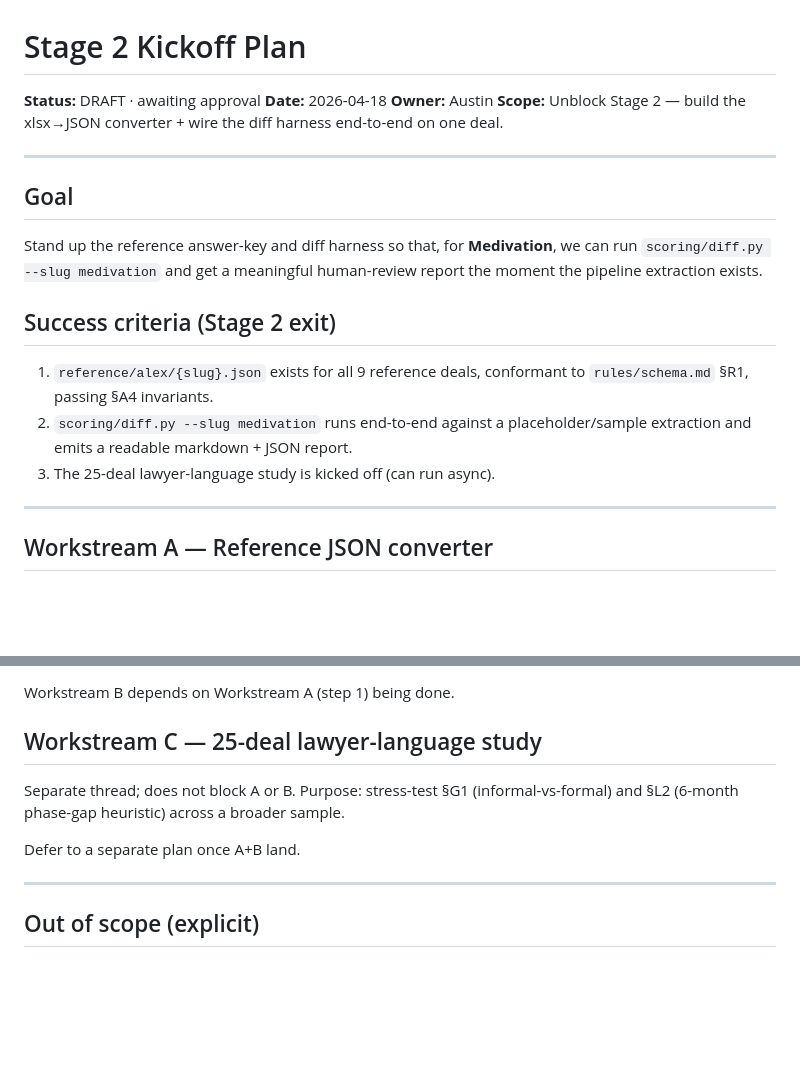
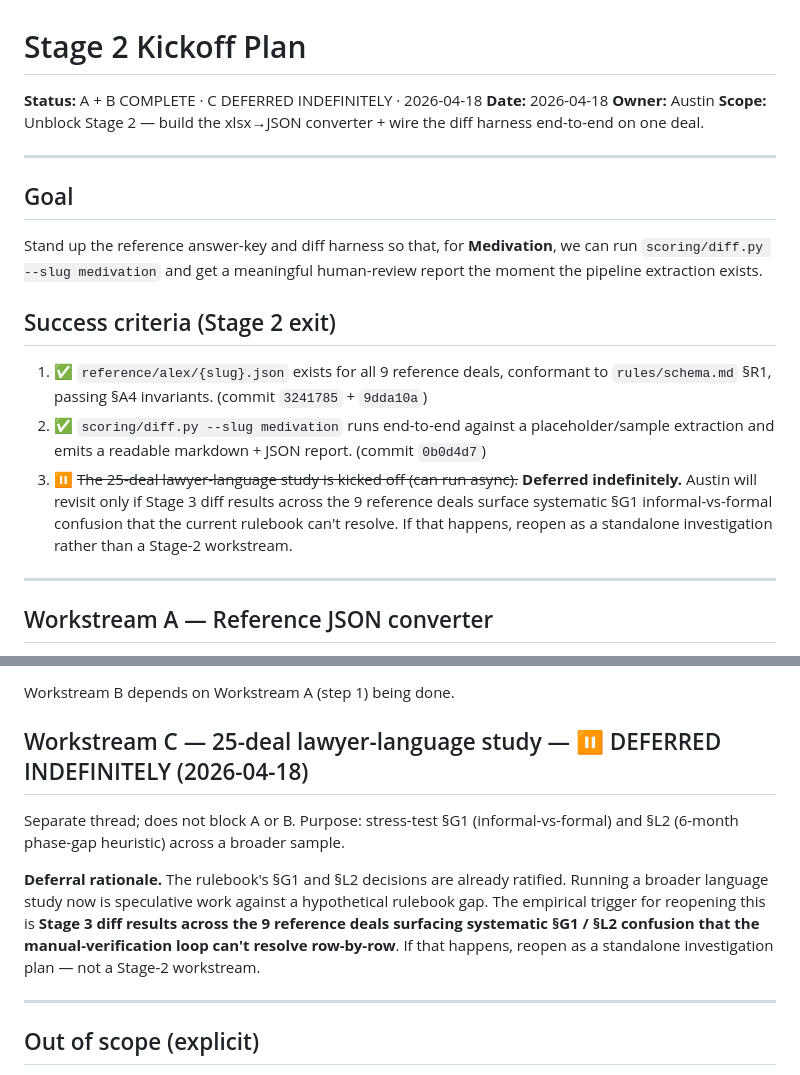
Before and after one commit to AustinJunyuLi/SEC_extract, a Markdown page: quality_reports/plans/2026-04-18_stage2-kickoff.md, 2 parts joined by grey strips. GitHub-like rendering; blank space fills up the shorter version.

```diff
--- a/quality_reports/plans/2026-04-18_stage2-kickoff.md
+++ b/quality_reports/plans/2026-04-18_stage2-kickoff.md
@@ -1,6 +1,6 @@
 # Stage 2 Kickoff Plan
 
-**Status:** DRAFT · awaiting approval
+**Status:** A + B COMPLETE · C DEFERRED INDEFINITELY · 2026-04-18
 **Date:** 2026-04-18
 **Owner:** Austin
 **Scope:** Unblock Stage 2 — build the xlsx→JSON converter + wire the diff harness end-to-end on one deal.
@@ -13,9 +13,9 @@ Stand up the reference answer-key and diff harness so that, for **Medivation**,
 
 ## Success criteria (Stage 2 exit)
 
-1. `reference/alex/{slug}.json` exists for all 9 reference deals, conformant to `rules/schema.md` §R1, passing §A4 invariants.
-2. `scoring/diff.py --slug medivation` runs end-to-end against a placeholder/sample extraction and emits a readable markdown + JSON report.
-3. The 25-deal lawyer-language study is kicked off (can run async).
+1. ✅ `reference/alex/{slug}.json` exists for all 9 reference deals, conformant to `rules/schema.md` §R1, passing §A4 invariants. (commit `3241785` + `9dda10a`)
+2. ✅ `scoring/diff.py --slug medivation` runs end-to-end against a placeholder/sample extraction and emits a readable markdown + JSON report. (commit `0b0d4d7`)
+3. ⏸️  ~~The 25-deal lawyer-language study is kicked off (can run async).~~ **Deferred indefinitely.** Austin will revisit only if Stage 3 diff results across the 9 reference deals surface systematic §G1 informal-vs-formal confusion that the current rulebook can't resolve. If that happens, reopen as a standalone investigation rather than a Stage-2 workstream.
 
 ---
 
@@ -81,11 +81,11 @@ These are AI-only structured fields; their absence on the reference side is expe
 
 Workstream B depends on Workstream A (step 1) being done.
 
-## Workstream C — 25-deal lawyer-language study
+## Workstream C — 25-deal lawyer-language study — ⏸️ DEFERRED INDEFINITELY (2026-04-18)
 
 Separate thread; does not block A or B. Purpose: stress-test §G1 (informal-vs-formal) and §L2 (6-month phase-gap heuristic) across a broader sample.
 
-Defer to a separate plan once A+B land.
+**Deferral rationale.** The rulebook's §G1 and §L2 decisions are already ratified. Running a broader language study now is speculative work against a hypothetical rulebook gap. The empirical trigger for reopening this is **Stage 3 diff results across the 9 reference deals surfacing systematic §G1 / §L2 confusion that the manual-verification loop can't resolve row-by-row**. If that happens, reopen as a standalone investigation plan — not a Stage-2 workstream.
 
 ---
 
```
Also changed, not shown: CLAUDE.md (+12 -8 lines), quality_reports/plans/2026-04-18_stage3-handoff.md (added, +83 -0 lines).
